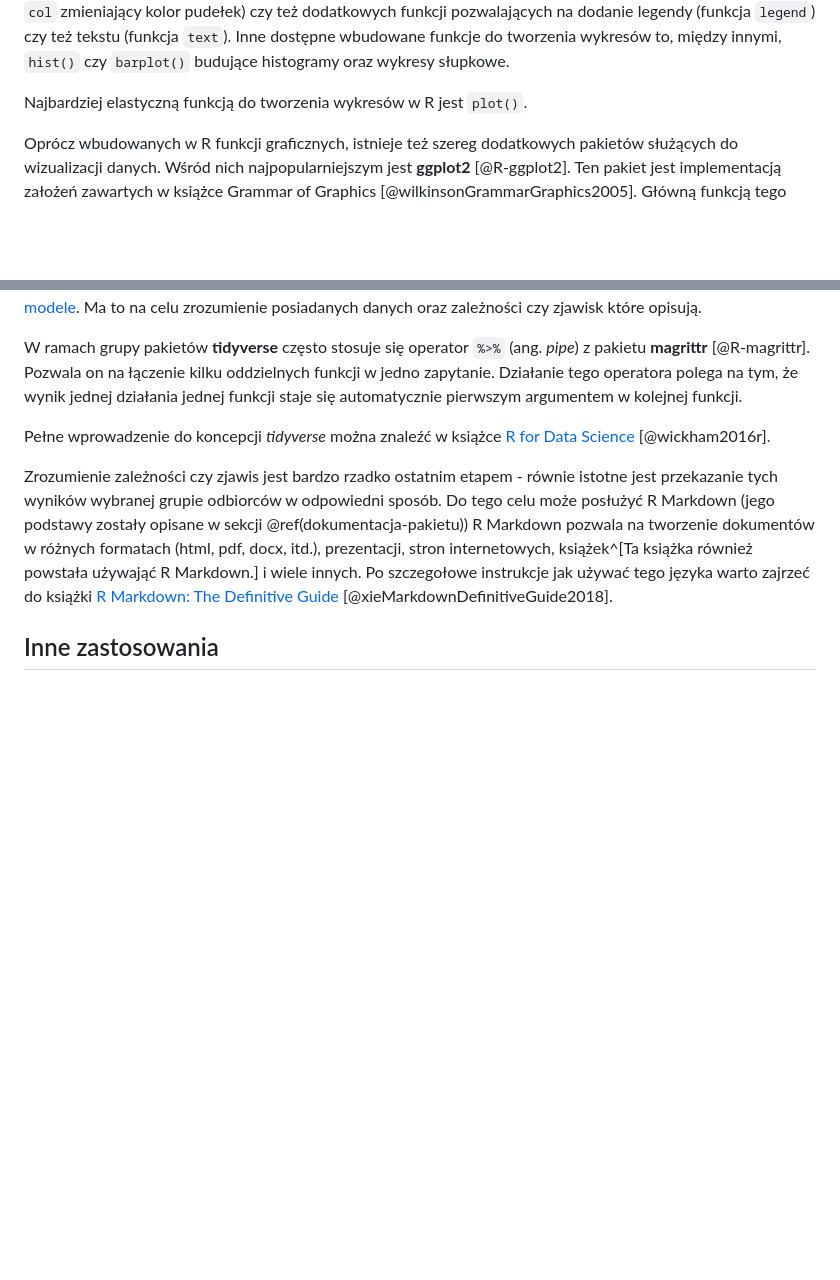
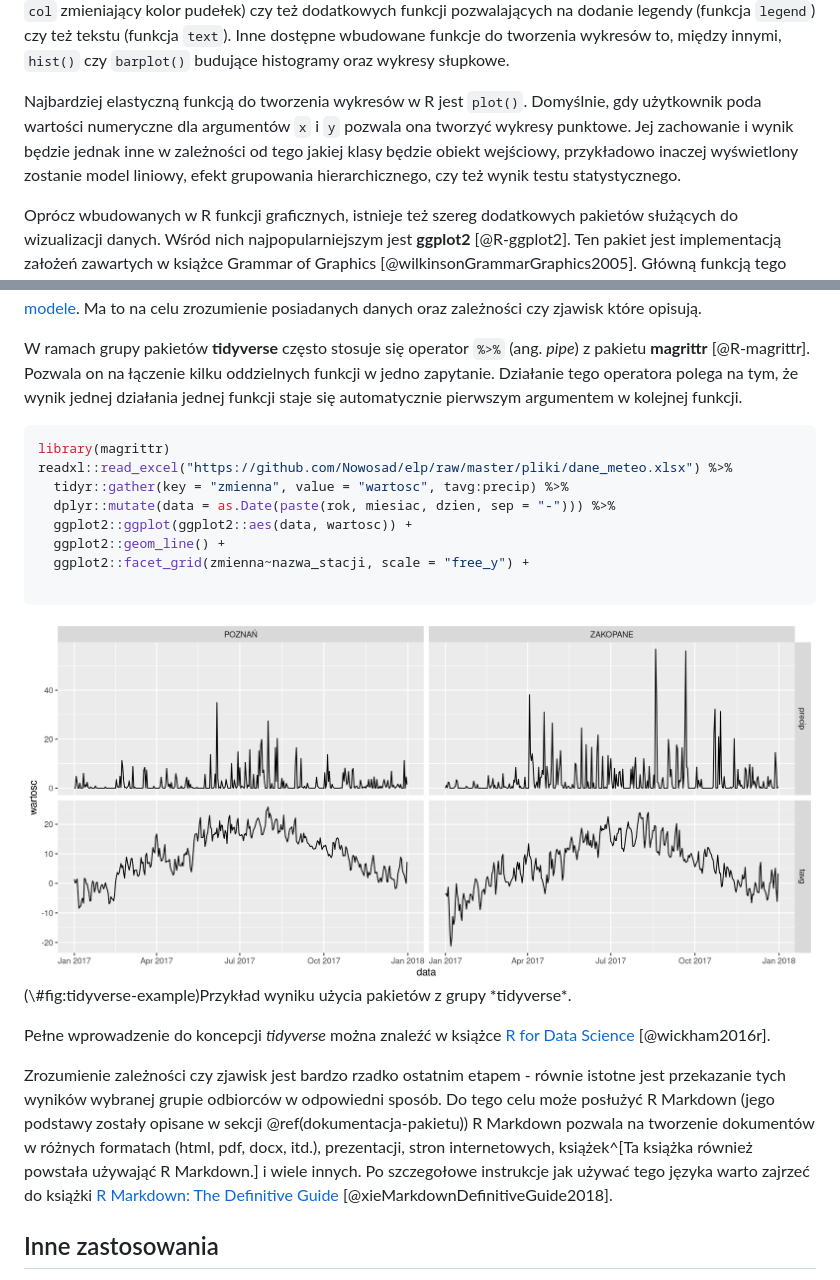
Before and after one commit to Nowosad/elp, a Markdown page: 31-podsumowanie.md, 2 parts joined by grey strips. Rendered like a GitHub page; pictures changed too: images/tidyverse-example.png (added); blank space fills up the shorter version.

````diff
--- a/31-podsumowanie.md
+++ b/31-podsumowanie.md
@@ -44,8 +44,9 @@ Powyższy wykres może być zmodyfikowany używając dodatkowych argumentów (np
 Inne dostępne wbudowane funkcje do tworzenia wykresów to, między innymi, `hist()` czy `barplot()` budujące histogramy oraz wykresy słupkowe.
 
 Najbardziej elastyczną funkcją do tworzenia wykresów w R jest `plot()`.
-<!-- Domyślnie  -->
-<!-- explain -->
+Domyślnie, gdy użytkownik poda wartości numeryczne dla argumentów `x` i `y` pozwala ona tworzyć wykresy punktowe.
+Jej zachowanie i wynik będzie jednak inne w zależności od tego jakiej klasy będzie obiekt wejściowy, przykładowo inaczej wyświetlony zostanie model liniowy, efekt grupowania hierarchicznego, czy też wynik testu statystycznego.
+<!-- (więcej na temat metod można przeczytać w sekcji \@ref(inne-klasy) oraz \@ref(oop)) -->
 
 Oprócz wbudowanych <!--uproszczenie--> w R funkcji graficznych, istnieje też szereg dodatkowych pakietów służących do wizualizacji danych.
 Wśród nich najpopularniejszym jest **ggplot2** [@R-ggplot2].
@@ -90,11 +91,26 @@ Działanie tego operatora polega na tym, że wynik jednej działania jednej funk
 <!-- footnote o wywołaniu funkcji -->
 <!-- KOD? -->
 
+```r
+library(magrittr)
+readxl::read_excel("https://github.com/Nowosad/elp/raw/master/pliki/dane_meteo.xlsx") %>%
+  tidyr::gather(key = "zmienna", value = "wartosc", tavg:precip) %>%
+  dplyr::mutate(data = as.Date(paste(rok, miesiac, dzien, sep = "-"))) %>%
+  ggplot2::ggplot(ggplot2::aes(data, wartosc)) +
+  ggplot2::geom_line() +
+  ggplot2::facet_grid(zmienna~nazwa_stacji, scale = "free_y") +
+
+```
+
+<div class="figure" style="text-align: center">
+<img src="images/tidyverse-example.png" alt="Przykład wyniku użycia pakietów z grupy *tidyverse*." width="100%" />
+<p class="caption">(\#fig:tidyverse-example)Przykład wyniku użycia pakietów z grupy *tidyverse*.</p>
+</div>
 
 Pełne wprowadzenie do koncepcji *tidyverse* można znaleźć w książce [R for Data Science](https://r4ds.had.co.nz/) [@wickham2016r].
 
 <!-- rmarkdown -->
-Zrozumienie zależności czy zjawis jest bardzo rzadko ostatnim etapem - równie istotne jest przekazanie tych wyników wybranej grupie odbiorców<!--communicate--> w odpowiedni sposób.
+Zrozumienie zależności czy zjawisk jest bardzo rzadko ostatnim etapem - równie istotne jest przekazanie tych wyników wybranej grupie odbiorców<!--communicate--> w odpowiedni sposób.
 Do tego celu może posłużyć R Markdown (jego podstawy zostały opisane w sekcji \@ref(dokumentacja-pakietu))
 R Markdown pozwala na tworzenie dokumentów w różnych formatach (html, pdf, docx, itd.), prezentacji, stron internetowych, książek^[Ta książka również powstała używająć R Markdown.] i wiele innych.
 Po szczegołowe instrukcje jak używać tego języka warto zajrzeć do książki
````
Also changed, not shown: other parts of 31-podsumowanie.md (+2 -2 lines), 12-analiza-kodu.md (+14 -14 lines), 6 other files.
